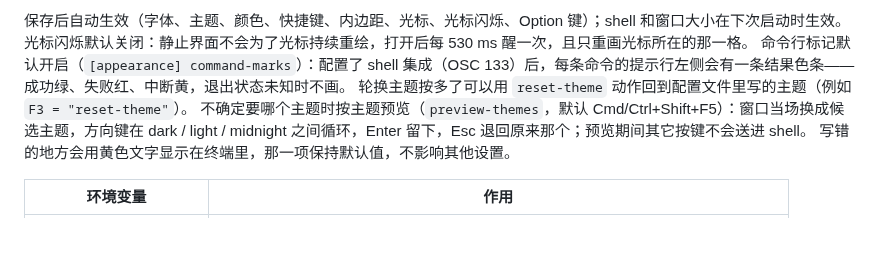
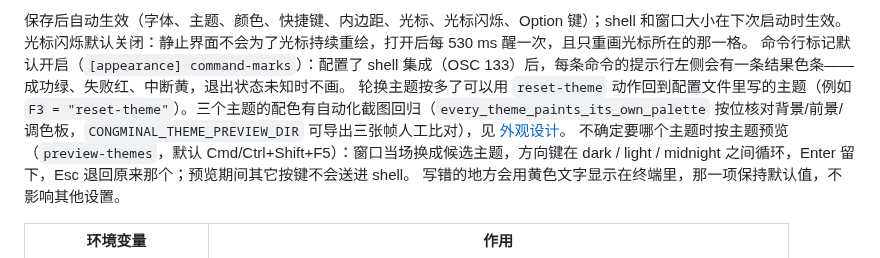
Before and after one commit to YoisakiKnd/congminal, a Markdown page: README.md, the part around the change. Drawn GitHub-style; blank space fills up the shorter version.

```diff
--- a/README.md
+++ b/README.md
@@ -65,7 +65,7 @@ shell 程序和参数、工作目录、环境变量，以及 macOS 上 Option
 保存后自动生效（字体、主题、颜色、快捷键、内边距、光标、光标闪烁、Option 键）；shell 和窗口大小在下次启动时生效。
 光标闪烁默认关闭：静止界面不会为了光标持续重绘，打开后每 530 ms 醒一次，且只重画光标所在的那一格。
 命令行标记默认开启（`[appearance] command-marks`）：配置了 shell 集成（OSC 133）后，每条命令的提示行左侧会有一条结果色条——成功绿、失败红、中断黄，退出状态未知时不画。
-轮换主题按多了可以用 `reset-theme` 动作回到配置文件里写的主题（例如 `F3 = "reset-theme"`）。
+轮换主题按多了可以用 `reset-theme` 动作回到配置文件里写的主题（例如 `F3 = "reset-theme"`）。三个主题的配色有自动化截图回归（`every_theme_paints_its_own_palette` 按位核对背景/前景/调色板，`CONGMINAL_THEME_PREVIEW_DIR` 可导出三张帧人工比对），见 [外观设计](docs/design-appearance.md)。
 不确定要哪个主题时按主题预览（`preview-themes`，默认 Cmd/Ctrl+Shift+F5）：窗口当场换成候选主题，方向键在 dark / light / midnight 之间循环，Enter 留下，Esc 退回原来那个；预览期间其它按键不会送进 shell。
 写错的地方会用黄色文字显示在终端里，那一项保持默认值，不影响其他设置。
 
```
Also changed, not shown: docs/design-appearance.md (+19 -2 lines), docs/roadmap.md (+1 -1 lines), docs/previews/m8-theme-dark.png (added), docs/previews/m8-theme-light.png (added), docs/previews/m8-theme-midnight.png (added), 1 other file.
